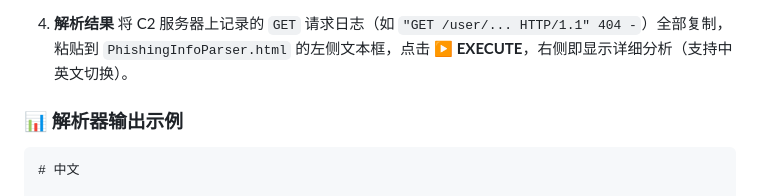
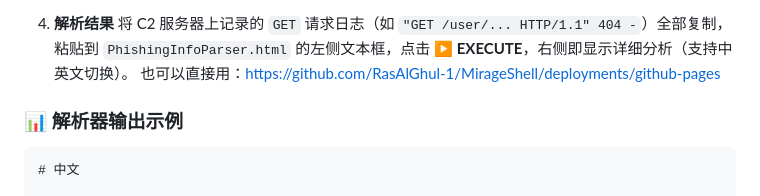
Before and after one commit to RasAlGhul-1/MirageShell, a Markdown page: PhishingInfoParser/README.md, the part around the change. GitHub-like rendering.

```diff
--- a/PhishingInfoParser/README.md
+++ b/PhishingInfoParser/README.md
@@ -52,6 +52,7 @@
    - **宏**：将 `info.vba` 嵌入 Office 文档，通过邮件等方式发送，诱使受害者启用宏。
 4. **解析结果**
    将 C2 服务器上记录的 `GET` 请求日志（如 `"GET /user/... HTTP/1.1" 404 -`）全部复制，粘贴到 `PhishingInfoParser.html` 的左侧文本框，点击  **▶ EXECUTE**，右侧即显示详细分析（支持中英文切换）。
+   也可以直接用：https://github.com/RasAlGhul-1/MirageShell/deployments/github-pages
 
 ### 📊 解析器输出示例
 
```
